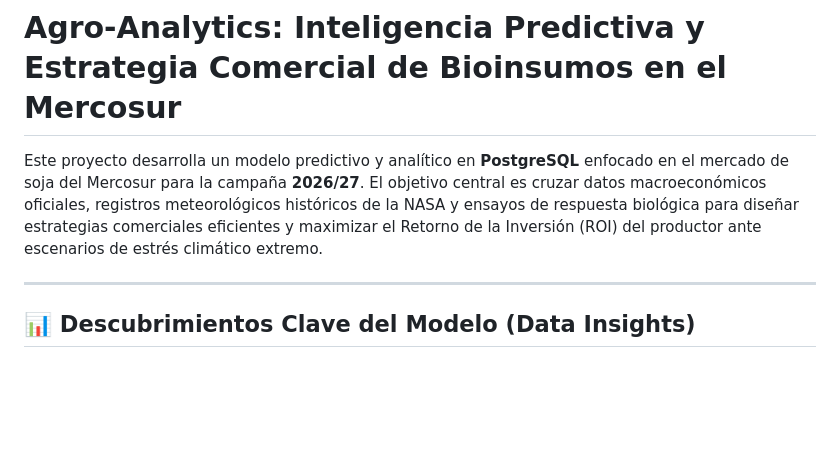
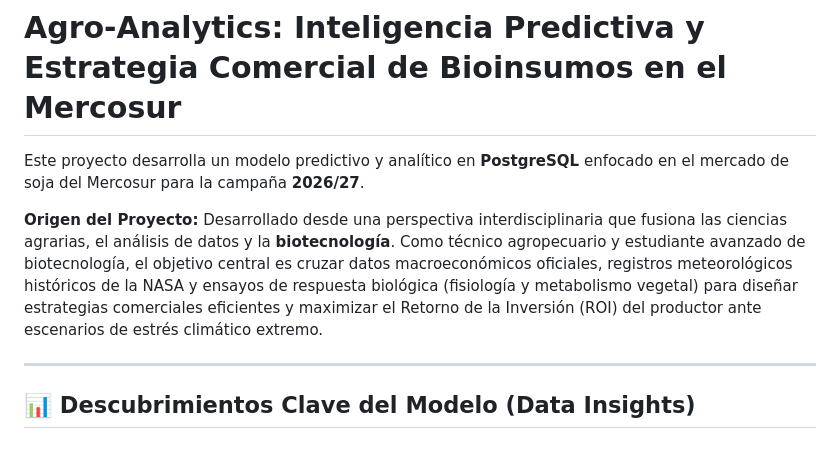
Before and after one commit to garciahector-1/agro-analytics-mercado-bioinsumos, a Markdown page: README.md, the part around the change. Rendered like a GitHub page; blank space fills up the shorter version.

Commit message:
Enhance README with project origin details
Added project origin and interdisciplinary perspective to README.

```diff
--- a/README.md
+++ b/README.md
@@ -1,6 +1,8 @@
 # Agro-Analytics: Inteligencia Predictiva y Estrategia Comercial de Bioinsumos en el Mercosur
 
-Este proyecto desarrolla un modelo predictivo y analítico en **PostgreSQL** enfocado en el mercado de soja del Mercosur para la campaña **2026/27**. El objetivo central es cruzar datos macroeconómicos oficiales, registros meteorológicos históricos de la NASA y ensayos de respuesta biológica para diseñar estrategias comerciales eficientes y maximizar el Retorno de la Inversión (ROI) del productor ante escenarios de estrés climático extremo.
+Este proyecto desarrolla un modelo predictivo y analítico en **PostgreSQL** enfocado en el mercado de soja del Mercosur para la campaña **2026/27**.
+
+**Origen del Proyecto:** Desarrollado desde una perspectiva interdisciplinaria que fusiona las ciencias agrarias, el análisis de datos y la **biotecnología**. Como técnico agropecuario y estudiante avanzado de biotecnología, el objetivo central es cruzar datos macroeconómicos oficiales, registros meteorológicos históricos de la NASA y ensayos de respuesta biológica (fisiología y metabolismo vegetal) para diseñar estrategias comerciales eficientes y maximizar el Retorno de la Inversión (ROI) del productor ante escenarios de estrés climático extremo.
 
 ---
 
```
